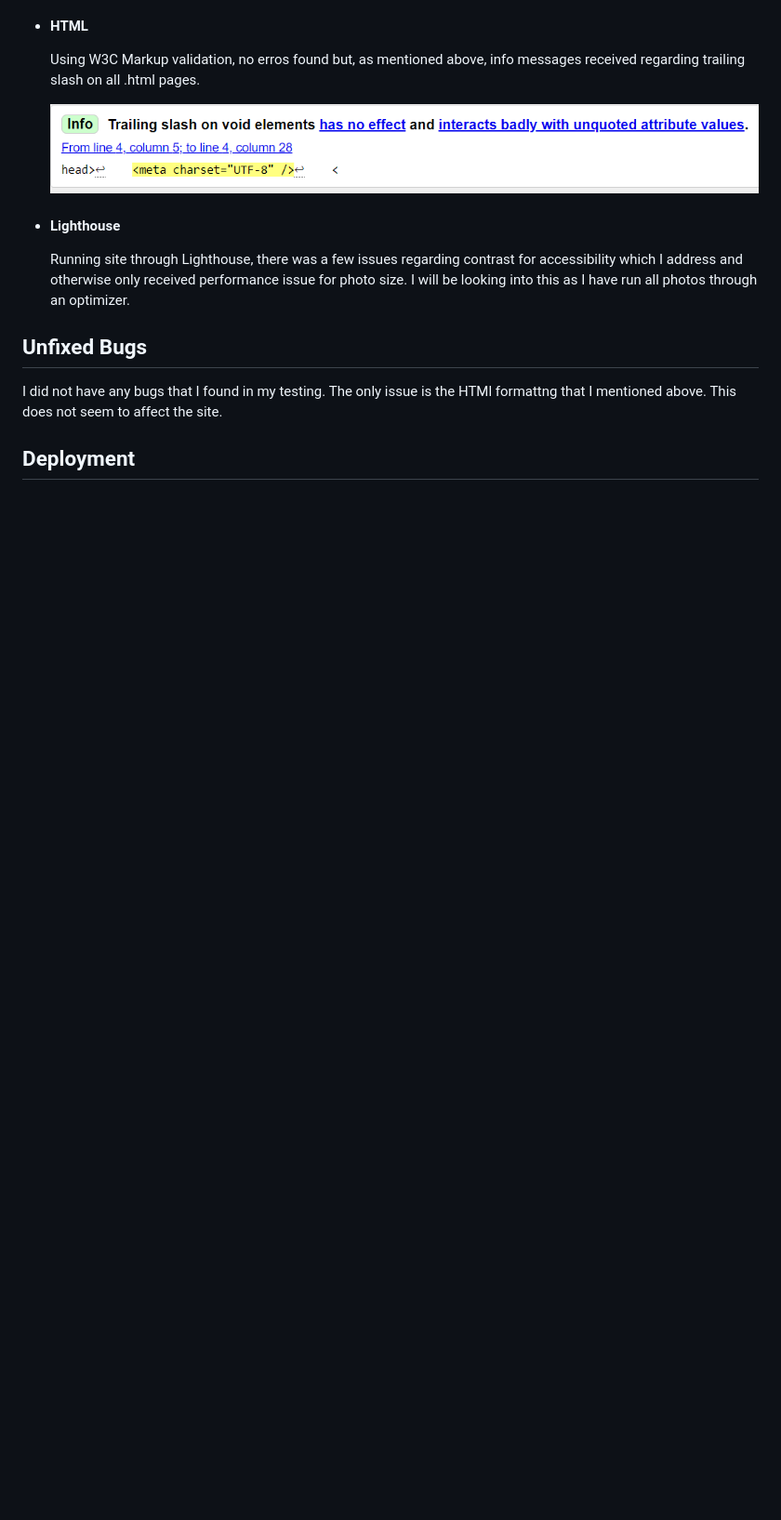
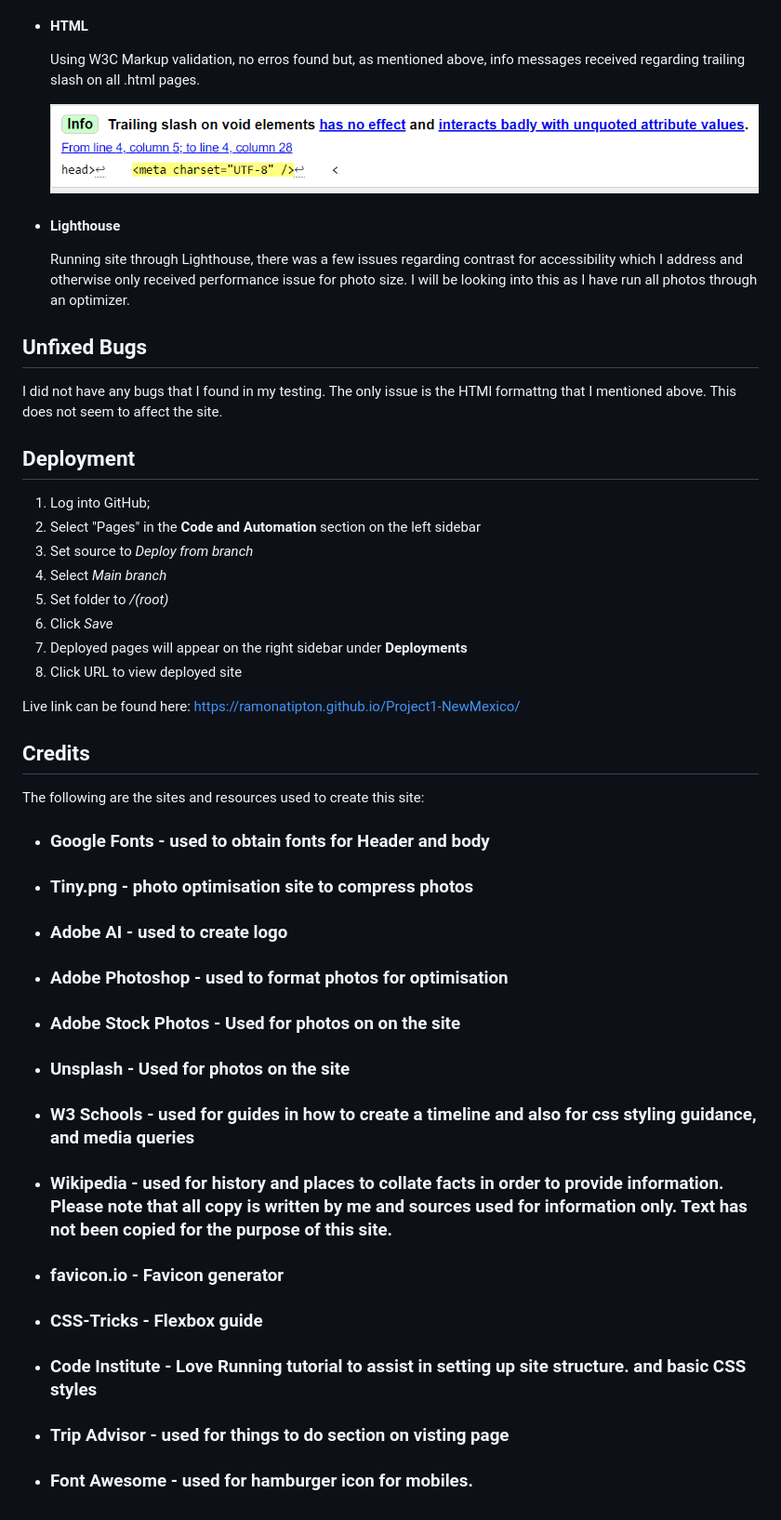
Before and after one commit to RamonaTipton/Project1-NewMexico, a Markdown page: README.md, the part around the change. Shown at 93% size. Rendered like a GitHub page; blank space fills up the shorter version.

Commit message:
Add more content to README file

```diff
--- a/README.md
+++ b/README.md
@@ -109,3 +109,32 @@ One thing I need to figure out is the formatting in Codeanywhere as the info on
 I did not have any bugs that I found in my testing. The only issue is the HTMl formattng that I mentioned above. This does not seem to affect the site.
 
 ## Deployment
+
+1.  Log into GitHub;
+2.  Select "Pages" in the **Code and Automation** section on the left sidebar
+3.  Set source to _Deploy from branch_
+4.  Select _Main branch_
+5.  Set folder to _/(root)_
+6.  Click _Save_
+7.  Deployed pages will appear on the right sidebar under **Deployments**
+8.  Click URL to view deployed site
+
+Live link can be found here: <https://ramonatipton.github.io/Project1-NewMexico/>
+
+## Credits
+
+The following are the sites and resources used to create this site:
+
+- ### Google Fonts - used to obtain fonts for Header and body
+- ### Tiny.png - photo optimisation site to compress photos
+- ### Adobe AI - used to create logo
+- ### Adobe Photoshop - used to format photos for optimisation
+- ### Adobe Stock Photos - Used for photos on on the site
+- ### Unsplash - Used for photos on the site
+- ### W3 Schools - used for guides in how to create a timeline and also for css styling guidance, and media queries
+- ### Wikipedia - used for history and places to collate facts in order to provide information. Please note that all copy is written by me and sources used for information only. Text has not been copied for the purpose of this site.
+- ### favicon.io - Favicon generator
+- ### CSS-Tricks - Flexbox guide
+- ### Code Institute - Love Running tutorial to assist in setting up site structure. and basic CSS styles
+- ### Trip Advisor - used for things to do section on visting page
+- ### Font Awesome - used for hamburger icon for mobiles.
```
